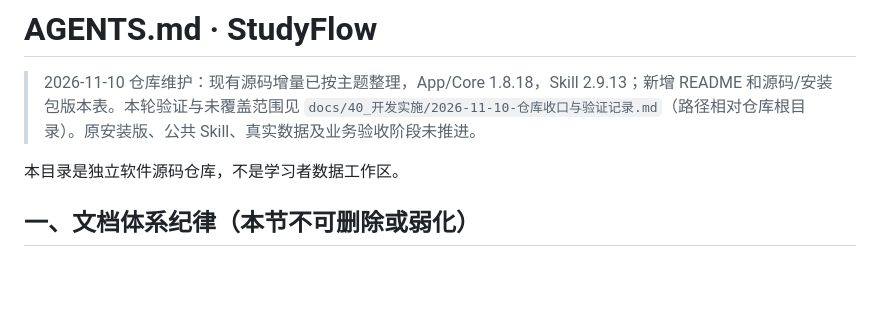
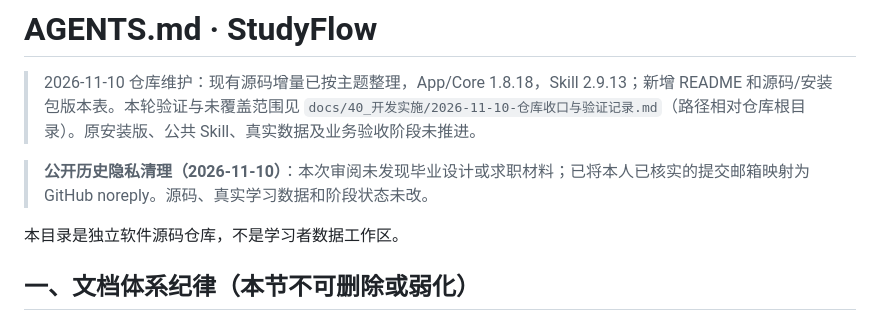
Before and after one commit to wssuifeng/studyflow, a Markdown page: AGENTS.md, the part around the change. Drawn GitHub-style; blank space fills up the shorter version.

Commit message:
docs: record repository privacy review

```diff
--- a/AGENTS.md
+++ b/AGENTS.md
@@ -1,6 +1,8 @@
 # AGENTS.md · StudyFlow
 
 > 2026-11-10 仓库维护：现有源码增量已按主题整理，App/Core 1.8.18，Skill 2.9.13；新增 README 和源码/安装包版本表。本轮验证与未覆盖范围见 `docs/40_开发实施/2026-11-10-仓库收口与验证记录.md`（路径相对仓库根目录）。原安装版、公共 Skill、真实数据及业务验收阶段未推进。
+
+> **公开历史隐私清理（2026-11-10）**：本次审阅未发现毕业设计或求职材料；已将本人已核实的提交邮箱映射为 GitHub noreply。源码、真实学习数据和阶段状态未改。
 
 <!-- project-docs-governance:start -->
 
```
